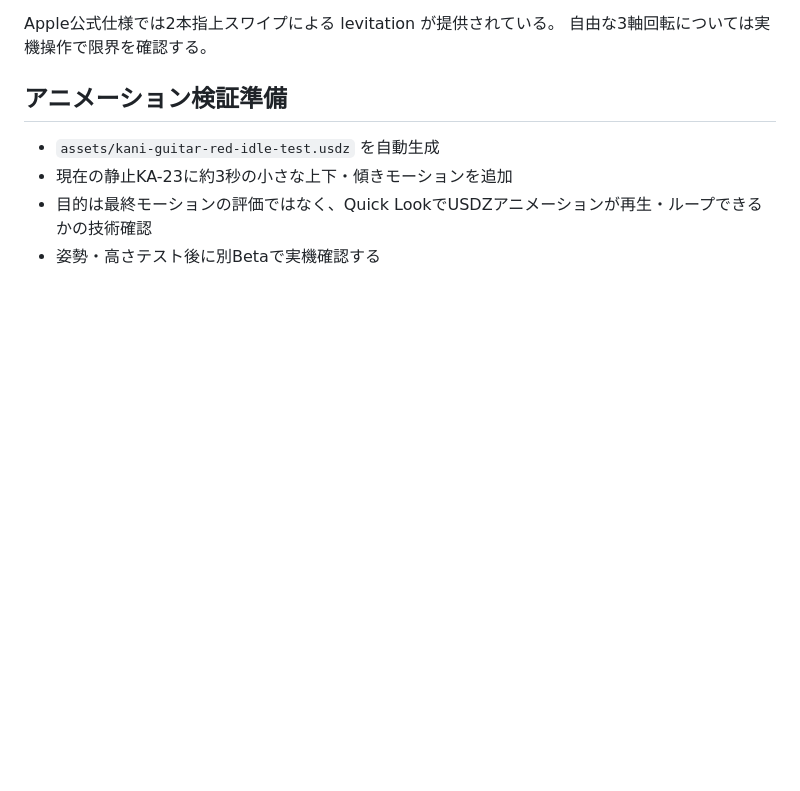
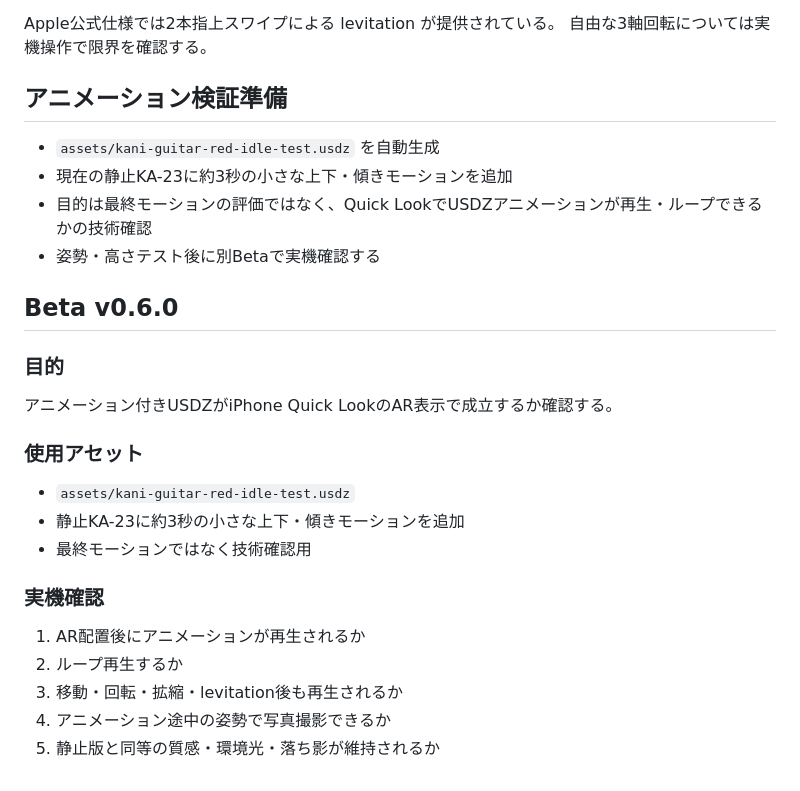
Before and after one commit to arikuiroom/kani-ar-camera, a Markdown page: DEVELOPMENT.md, the part around the change. Rendered like a GitHub page; blank space fills up the shorter version.

Commit message:
docs: add animated USDZ real-device test

```diff
--- a/DEVELOPMENT.md
+++ b/DEVELOPMENT.md
@@ -181,3 +181,21 @@ Apple公式仕様では2本指上スワイプによる levitation が提供さ
 - 現在の静止KA-23に約3秒の小さな上下・傾きモーションを追加
 - 目的は最終モーションの評価ではなく、Quick LookでUSDZアニメーションが再生・ループできるかの技術確認
 - 姿勢・高さテスト後に別Betaで実機確認する
+
+
+## Beta v0.6.0
+
+### 目的
+アニメーション付きUSDZがiPhone Quick LookのAR表示で成立するか確認する。
+
+### 使用アセット
+- `assets/kani-guitar-red-idle-test.usdz`
+- 静止KA-23に約3秒の小さな上下・傾きモーションを追加
+- 最終モーションではなく技術確認用
+
+### 実機確認
+1. AR配置後にアニメーションが再生されるか
+2. ループ再生するか
+3. 移動・回転・拡縮・levitation後も再生されるか
+4. アニメーション途中の姿勢で写真撮影できるか
+5. 静止版と同等の質感・環境光・落ち影が維持されるか
```
